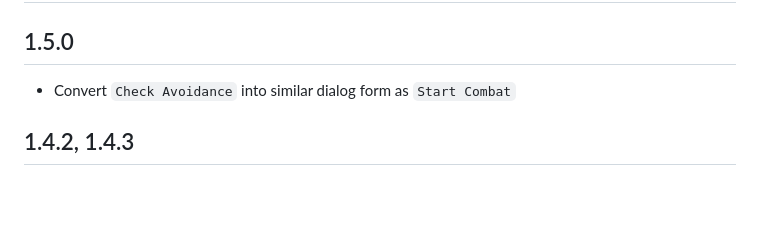
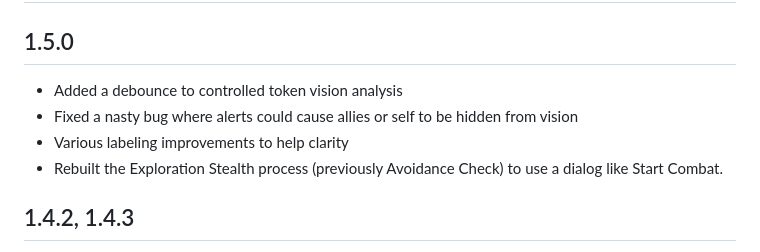
Before and after one commit to Eligarf/pf2e-stealthy, a Markdown page: CHANGELOG.md, the part around the change. Drawn GitHub-style; blank space fills up the shorter version.

```diff
--- a/CHANGELOG.md
+++ b/CHANGELOG.md
@@ -2,7 +2,10 @@
 
 ## 1.5.0
 
-- Convert `Check Avoidance` into similar dialog form as `Start Combat`
+- Added a debounce to controlled token vision analysis
+- Fixed a nasty bug where alerts could cause allies or self to be hidden from vision
+- Various labeling improvements to help clarity
+- Rebuilt the Exploration Stealth process (previously Avoidance Check) to use a dialog like Start Combat.
 
 ## 1.4.2, 1.4.3
 
```
Also changed, not shown: README.md (+12 -4 lines), images/avoidance-check.png, images/exploration-stealth-resolver.png (added), images/start-combat.png, 10 other files.
